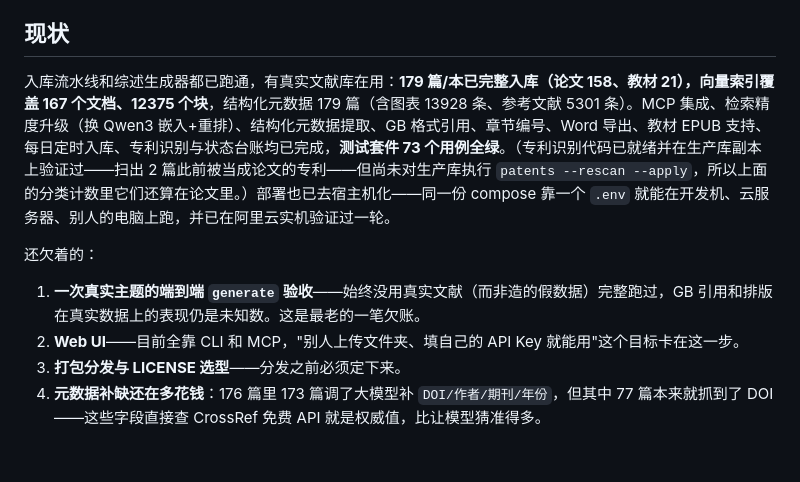
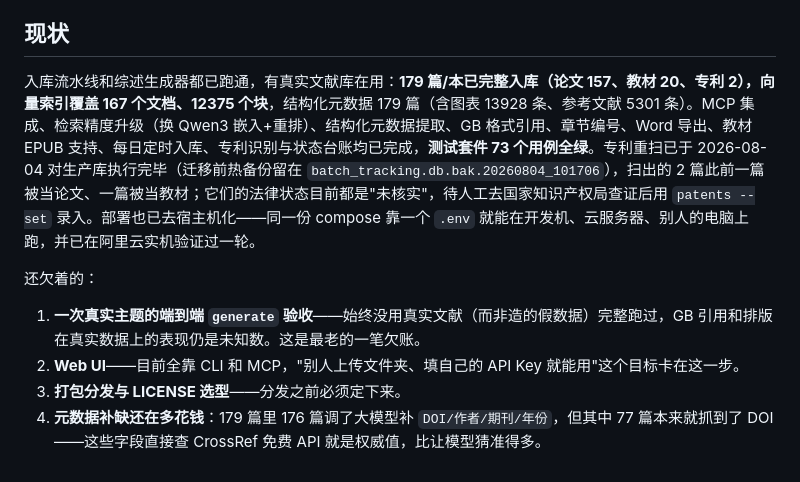
Before and after one commit to JoelDu/literature-workflow, a Markdown page: PROJECT_OVERVIEW.md, the part around the change. Drawn GitHub-style.

```diff
--- a/PROJECT_OVERVIEW.md
+++ b/PROJECT_OVERVIEW.md
@@ -57,11 +57,11 @@ Python 3.10+ / MinerU v4（PDF 多模态解析，强制 `vlm` 引擎）/ Silicon
 
 ## 现状
 
-入库流水线和综述生成器都已跑通，有真实文献库在用：**179 篇/本已完整入库（论文 158、教材 21），向量索引覆盖 167 个文档、12375 个块**，结构化元数据 179 篇（含图表 13928 条、参考文献 5301 条）。MCP 集成、检索精度升级（换 Qwen3 嵌入+重排）、结构化元数据提取、GB 格式引用、章节编号、Word 导出、教材 EPUB 支持、每日定时入库、专利识别与状态台账均已完成，**测试套件 73 个用例全绿**。（专利识别代码已就绪并在生产库副本上验证过——扫出 2 篇此前被当成论文的专利——但尚未对生产库执行 `patents --rescan --apply`，所以上面的分类计数里它们还算在论文里。）部署也已去宿主机化——同一份 compose 靠一个 `.env` 就能在开发机、云服务器、别人的电脑上跑，并已在阿里云实机验证过一轮。
+入库流水线和综述生成器都已跑通，有真实文献库在用：**179 篇/本已完整入库（论文 157、教材 20、专利 2），向量索引覆盖 167 个文档、12375 个块**，结构化元数据 179 篇（含图表 13928 条、参考文献 5301 条）。MCP 集成、检索精度升级（换 Qwen3 嵌入+重排）、结构化元数据提取、GB 格式引用、章节编号、Word 导出、教材 EPUB 支持、每日定时入库、专利识别与状态台账均已完成，**测试套件 73 个用例全绿**。专利重扫已于 2026-08-04 对生产库执行完毕（迁移前热备份留在 `batch_tracking.db.bak.20260804_101706`），扫出的 2 篇此前一篇被当论文、一篇被当教材；它们的法律状态目前都是"未核实"，待人工去国家知识产权局查证后用 `patents --set` 录入。部署也已去宿主机化——同一份 compose 靠一个 `.env` 就能在开发机、云服务器、别人的电脑上跑，并已在阿里云实机验证过一轮。
 
 还欠着的：
 
 1. **一次真实主题的端到端 `generate` 验收**——始终没用真实文献（而非造的假数据）完整跑过，GB 引用和排版在真实数据上的表现仍是未知数。这是最老的一笔欠账。
 2. **Web UI**——目前全靠 CLI 和 MCP，"别人上传文件夹、填自己的 API Key 就能用"这个目标卡在这一步。
 3. **打包分发与 LICENSE 选型**——分发之前必须定下来。
-4. **元数据补缺还在多花钱**：176 篇里 173 篇调了大模型补 `DOI/作者/期刊/年份`，但其中 77 篇本来就抓到了 DOI——这些字段直接查 CrossRef 免费 API 就是权威值，比让模型猜准得多。
+4. **元数据补缺还在多花钱**：179 篇里 176 篇调了大模型补 `DOI/作者/期刊/年份`，但其中 77 篇本来就抓到了 DOI——这些字段直接查 CrossRef 免费 API 就是权威值，比让模型猜准得多。
```
Also changed, not shown: handoff.md (+3 -3 lines).
